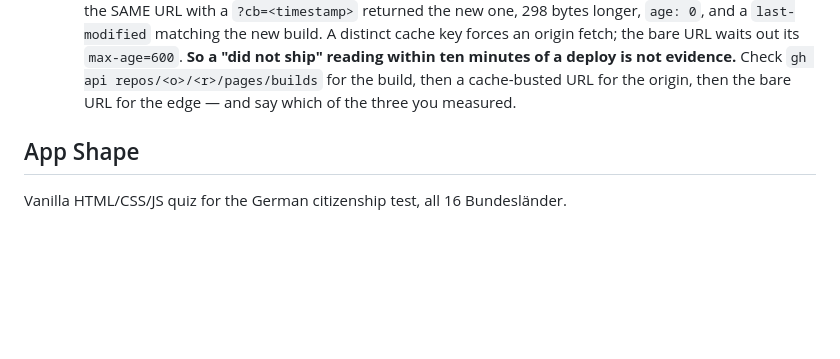
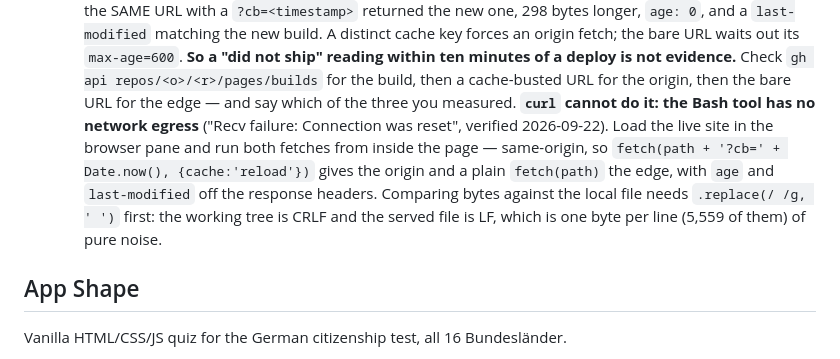
Before and after one commit to thelivinsine/eib-quiz, a Markdown page: CLAUDE.md, the part around the change. Rendered like a GitHub page; blank space fills up the shorter version.

Commit message:
Say how to check the live site, now that curl cannot
CLAUDE.md prescribes three measurements for a deploy — the Pages build, a
cache-busted URL for the origin, the bare URL for the edge — without saying
what to measure them with. The Bash tool has no network egress ("Recv failure:
Connection was reset"), so it is the browser pane: load the site and run both
fetches from inside the page, same-origin. Comparing bytes to the local file
needs CRLF normalised first, which is 5,559 bytes of noise on this file.

Co-Authored-By: Claude Opus 5 <noreply@anthropic.com>

```diff
--- a/CLAUDE.md
+++ b/CLAUDE.md
@@ -84,6 +84,15 @@
     minutes of a deploy is not evidence.** Check `gh api repos/<o>/<r>/pages/builds`
     for the build, then a cache-busted URL for the origin, then the bare URL for the edge
     — and say which of the three you measured.
+    **`curl` cannot do it: the Bash tool has no network egress** ("Recv failure:
+    Connection was reset", verified 2026-09-22). Load the live site in the browser pane
+    and run both fetches from inside the page — same-origin, so `fetch(path + '?cb=' +
+    Date.now(), {cache:'reload'})` gives the origin and a plain `fetch(path)` the edge,
+    with `age` and `last-modified` off the response headers. Comparing bytes against the
+    local file needs `.replace(/
+/g, '
+')` first: the working tree is CRLF and the
+    served file is LF, which is one byte per line (5,559 of them) of pure noise.
 
 ## App Shape
 
```
